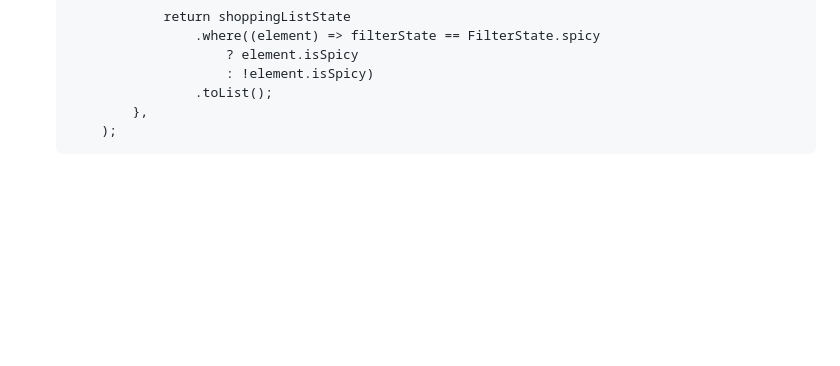
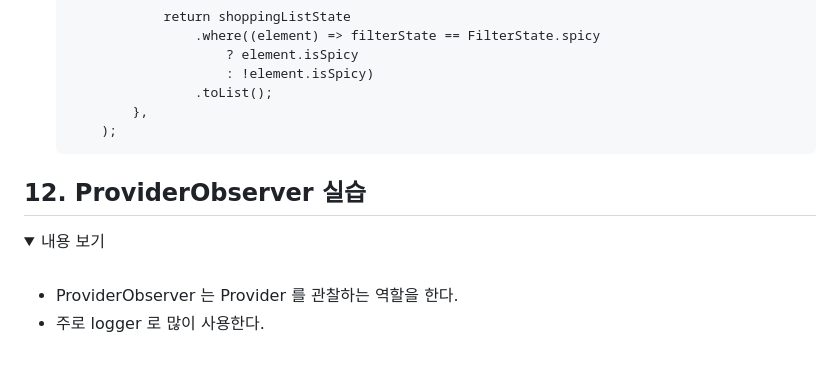
Before and after one commit to walkerJung/riverpod_ex, a Markdown page: README.md, the part around the change. Rendered like a GitHub page; folded sections open; blank space fills up the shorter version.

Commit message:
feat: ProviderObserver 실습

````diff
--- a/README.md
+++ b/README.md
@@ -392,3 +392,14 @@
         );
     ```
 </details>
+
+## 12. ProviderObserver 실습
+<details>
+<summary> 내용 보기</summary>
+<br>
+
+- ProviderObserver 는 Provider 를 관찰하는 역할을 한다.
+- 주로 logger 로 많이 사용한다.
+
+
+</details>
````
